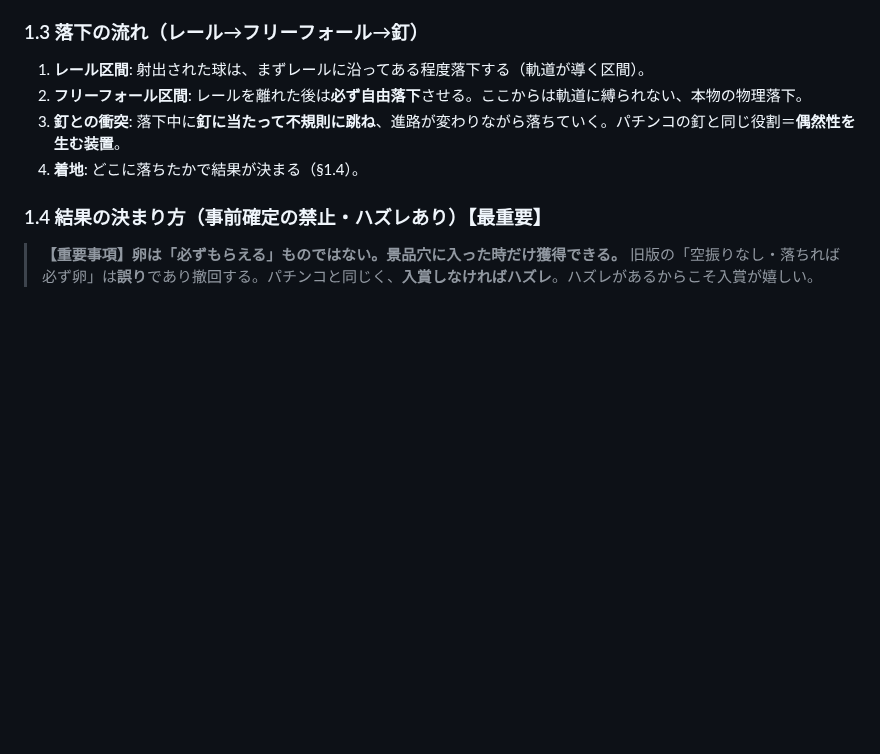
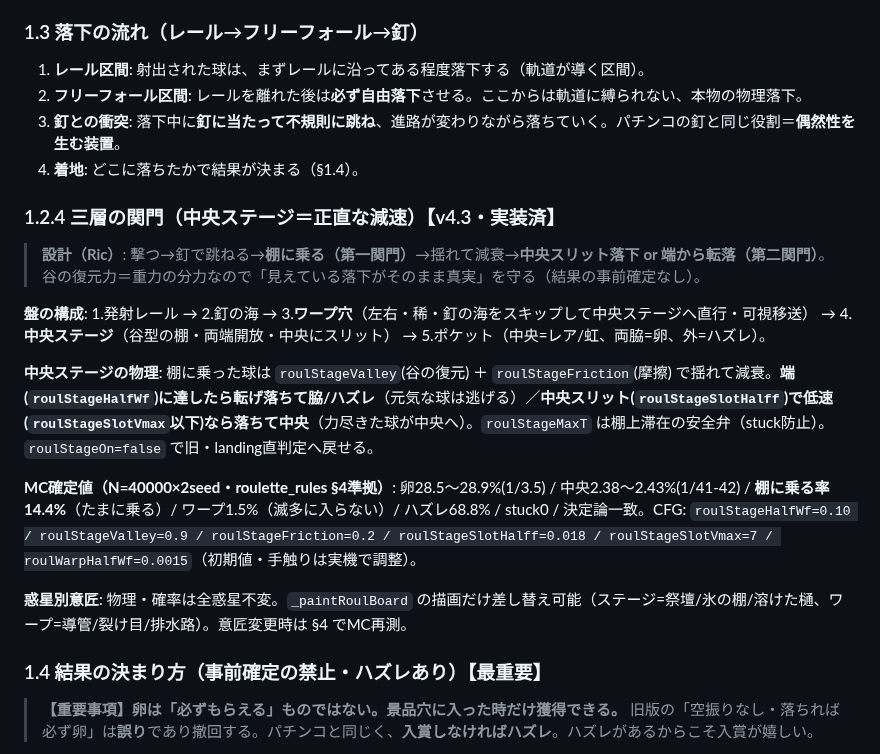
Before and after one commit to Rikusat/lizard-colony, a Markdown page: docs/roulette.md, the part around the change. Drawn GitHub-style; blank space fills up the shorter version.

Commit message:
docs(roulette §1.2.4): 三層の関門(中央ステージ+ワープ)の構造+MC確定値を記録
谷型棚+摩擦+スリット+開放端の物理(正直な減速)と、MC確定値(卵1/3.5・中央1/41・
棚に乗る率14.4%・warp1.5%・stuck0・決定論)、惑星別意匠は描画のみ差替(骨格/確率不変)を記録。

Co-Authored-By: Claude Opus 4.8 <noreply@anthropic.com>

```diff
--- a/docs/roulette.md
+++ b/docs/roulette.md
@@ -87,6 +87,18 @@
 3. **釘との衝突**: 落下中に**釘に当たって不規則に跳ね**、進路が変わりながら落ちていく。パチンコの釘と同じ役割＝**偶然性を生む装置**。
 4. **着地**: どこに落ちたかで結果が決まる（§1.4）。
 
+### 1.2.4 三層の関門（中央ステージ＝正直な減速）【v4.3・実装済】
+
+> **設計（Ric）**: 撃つ→釘で跳ねる→**棚に乗る（第一関門）**→揺れて減衰→**中央スリット落下 or 端から転落（第二関門）**。谷の復元力＝重力の分力なので「見えている落下がそのまま真実」を守る（結果の事前確定なし）。
+
+**盤の構成**: 1.発射レール → 2.釘の海 → 3.**ワープ穴**（左右・稀・釘の海をスキップして中央ステージへ直行・可視移送） → 4.**中央ステージ**（谷型の棚・両端開放・中央にスリット） → 5.ポケット（中央=レア/虹、両脇=卵、外=ハズレ）。
+
+**中央ステージの物理**: 棚に乗った球は `roulStageValley`(谷の復元) ＋ `roulStageFriction`(摩擦) で揺れて減衰。**端(`roulStageHalfWf`)に達したら転げ落ちて脇/ハズレ**（元気な球は逃げる）／**中央スリット(`roulStageSlotHalff`)で低速(`roulStageSlotVmax`以下)なら落ちて中央**（力尽きた球が中央へ）。`roulStageMaxT` は棚上滞在の安全弁（stuck防止）。`roulStageOn=false` で旧・landing直判定へ戻せる。
+
+**MC確定値（N=40000×2seed・roulette_rules §4準拠）**: 卵28.5〜28.9%(1/3.5) / 中央2.38〜2.43%(1/41-42) / **棚に乗る率14.4%**（たまに乗る）/ ワープ1.5%（滅多に入らない）/ ハズレ68.8% / stuck0 / 決定論一致。CFG: `roulStageHalfWf=0.10 / roulStageValley=0.9 / roulStageFriction=0.2 / roulStageSlotHalff=0.018 / roulStageSlotVmax=7 / roulWarpHalfWf=0.0015`（初期値・手触りは実機で調整）。
+
+**惑星別意匠**: 物理・確率は全惑星不変。`_paintRoulBoard` の描画だけ差し替え可能（ステージ=祭壇/氷の棚/溶けた樋、ワープ=導管/裂け目/排水路）。意匠変更時は §4 でMC再測。
+
 ### 1.4 結果の決まり方（事前確定の禁止・ハズレあり）【最重要】
 
 > **【重要事項】卵は「必ずもらえる」ものではない。景品穴に入った時だけ獲得できる。** 旧版の「空振りなし・落ちれば必ず卵」は**誤り**であり撤回する。パチンコと同じく、**入賞しなければハズレ**。ハズレがあるからこそ入賞が嬉しい。
```
